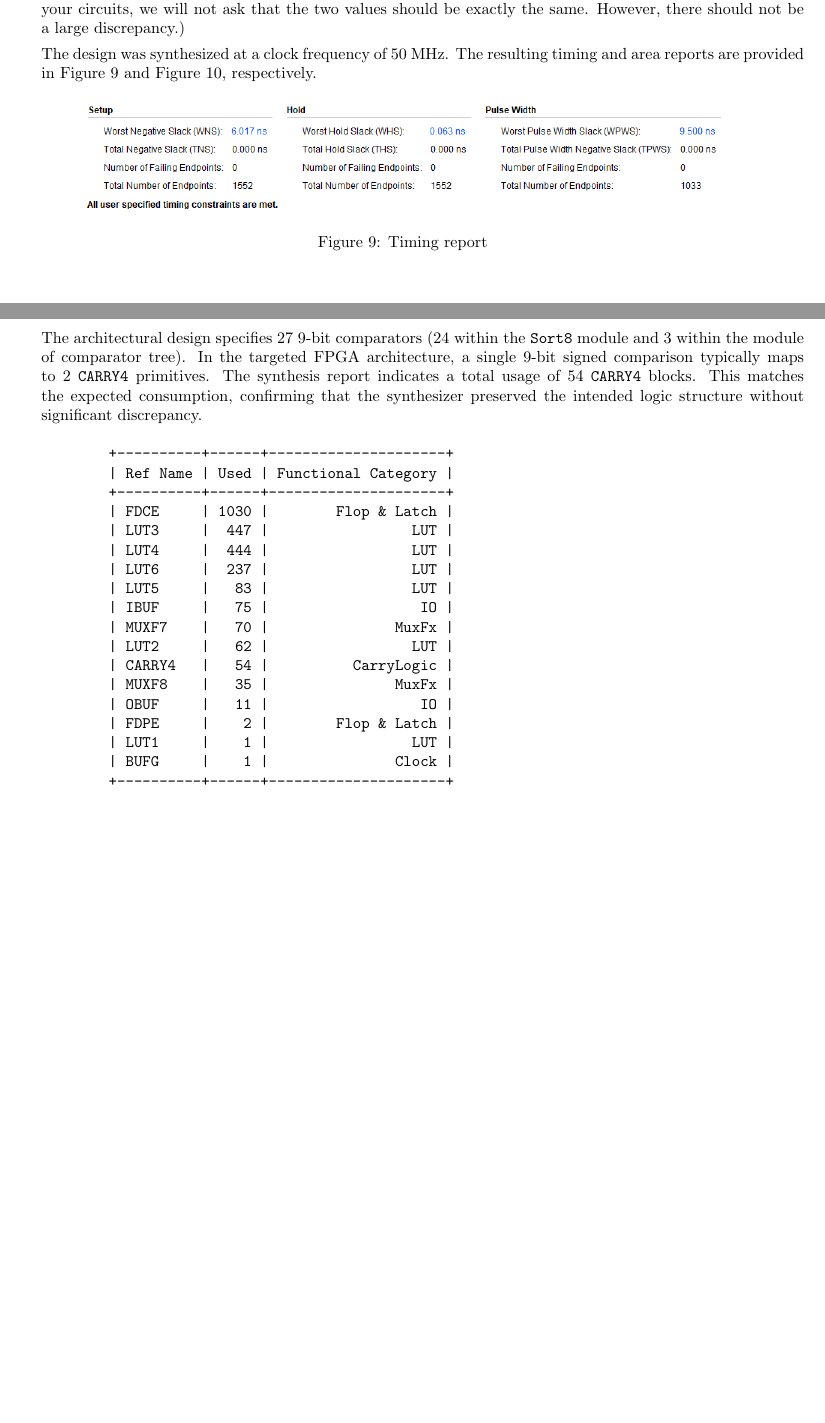
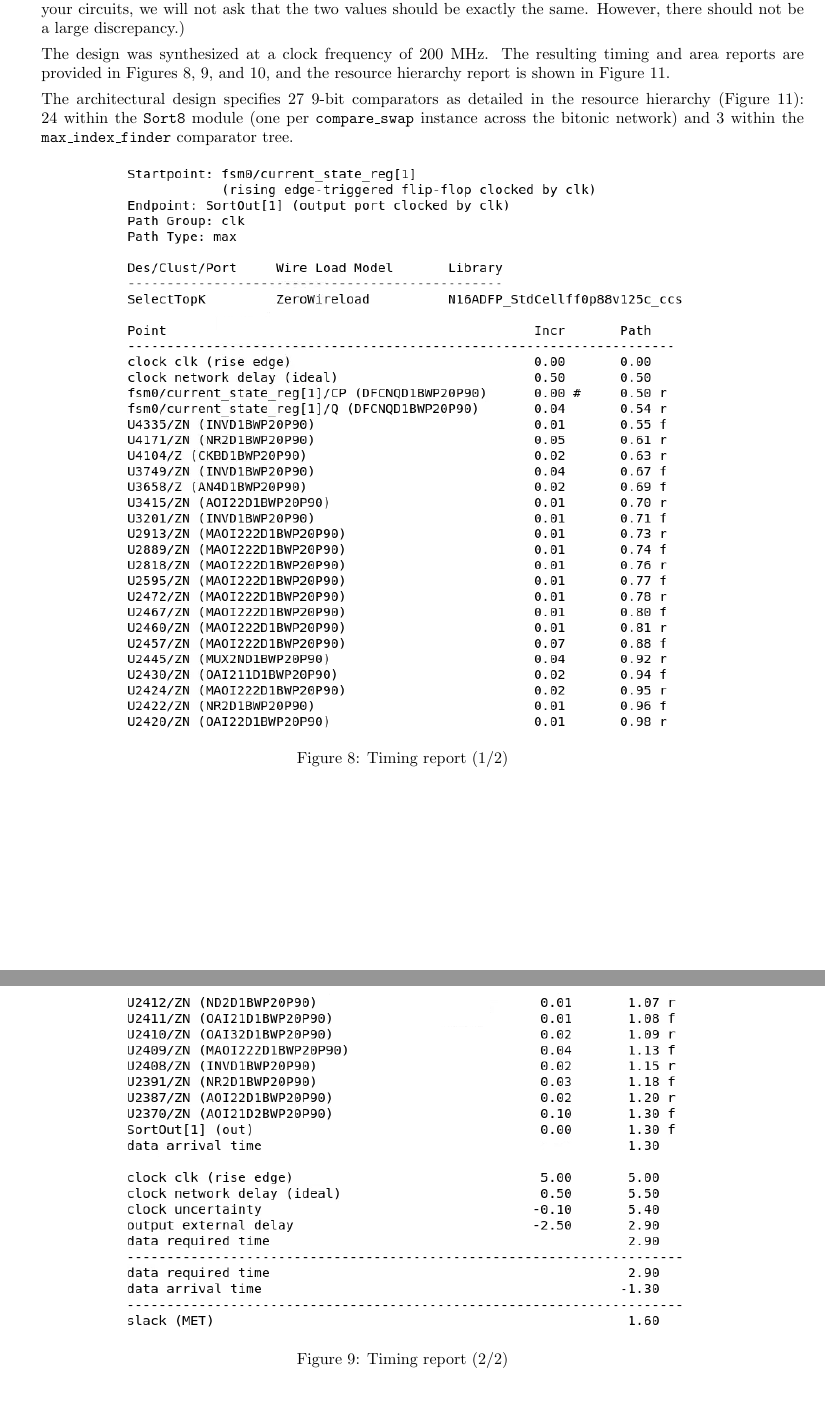
Before and after one commit to jentsechen/dsp-in-vlsi, a LaTeX problem sheet (hw1_sorter/document/D14K42007_report.tex): two parts of pages 5 and 6 of 6 before the commit and two parts of pages 5 and 6 of 7 after it, joined at a grey line, cut so that both start at the same text, the shorter picture padded with empty space. Compiled offline with pdfLaTeX.

Commit message:
Update report of HW1 based on ADFP result

```diff
--- a/hw1_sorter/document/D14K42007_report.tex
+++ b/hw1_sorter/document/D14K42007_report.tex
@@ -121,15 +114,18 @@
 
     \item Synthesis your design in Q4. Show the number of adders/subtractors/ comparators in your design. Sum them up together to see if it matches with your block diagram. (10\%) (Because you may use counters to control your circuits, we will not ask that the two values should be exactly the same. However, there should not be a large discrepancy.)
 
-    The design was synthesized at a clock frequency of 50 MHz. The resulting timing and area reports are provided in Figure \ref{fig:timing_report} and Figure \ref{fig:area_report}, respectively.
+    The design was synthesized at a clock frequency of 200 MHz. The resulting timing and area reports are provided in Figures \ref{fig:timing_report_0}, \ref{fig:timing_report_1}, and \ref{fig:area_report}, and the resource hierarchy report is shown in Figure \ref{fig:resource_hierarchy}.
 
-    \begin{figure}[h]
+    The architectural design specifies 27 9-bit comparators as detailed in the resource hierarchy (Figure \ref{fig:resource_hierarchy}): 24 within the \texttt{Sort8} module (one per \texttt{compare\_swap} instance across the bitonic network) and 3 within the \texttt{max\_index\_finder} comparator tree.
+
+    \begin{figure}[htbp]
         \centering
-        \includegraphics[width=0.8\textwidth]{../diagram/timing_report.png}
-        \caption{Timing report}
-        \label{fig:timing_report}
+        \includegraphics[width=0.7\textwidth]{../diagram/timing_report_0.png}
+        \caption{Timing report (1/2)}
+        \label{fig:timing_report_0}
     \end{figure}
 
-    \begin{figure}
+    \begin{figure}[htbp]
         \centering
-        \includegraphics[width=0.8\textwidth]{../diagram/area_report.png}
+        \includegraphics[width=0.7\textwidth]{../diagram/timing_report_1.png}
+        \caption{Timing report (2/2)}
@@ -141,21 +141,0 @@
-    The architectural design specifies 27 9-bit comparators (24 within the \texttt{Sort8} module and 3 within the module of comparator tree). In the targeted FPGA architecture, a single 9-bit signed comparison typically maps to 2 \texttt{CARRY4} primitives. The synthesis report indicates a total usage of 54 \texttt{CARRY4} blocks. This matches the expected consumption, confirming that the synthesizer preserved the intended logic structure without significant discrepancy.
-    \begin{verbatim}
-        +----------+------+---------------------+
-        | Ref Name | Used | Functional Category |
-        +----------+------+---------------------+
-        | FDCE     | 1030 |        Flop & Latch |
-        | LUT3     |  447 |                 LUT |
-        | LUT4     |  444 |                 LUT |
-        | LUT6     |  237 |                 LUT |
-        | LUT5     |   83 |                 LUT |
-        | IBUF     |   75 |                  IO |
-        | MUXF7    |   70 |               MuxFx |
-        | LUT2     |   62 |                 LUT |
-        | CARRY4   |   54 |          CarryLogic |
-        | MUXF8    |   35 |               MuxFx |
-        | OBUF     |   11 |                  IO |
-        | FDPE     |    2 |        Flop & Latch |
-        | LUT1     |    1 |                 LUT |
-        | BUFG     |    1 |               Clock |
-        +----------+------+---------------------+
-    \end{verbatim}
```
Also changed, not shown: adfp_flow.md (+15 -3 lines), hw1_sorter/README.md, hw1_sorter/diagram/SelectTopK_input.png (deleted), hw1_sorter/diagram/SelectTopK_output.png (deleted), hw1_sorter/diagram/Sort8_input_output.png (deleted), hw1_sorter/diagram/adfp/area_report.png (deleted), hw1_sorter/diagram/adfp/tb_SelectTopK.png (deleted), hw1_sorter/diagram/adfp/timing_report_0.png (deleted), hw1_sorter/diagram/adfp/timing_report_1.png (deleted), hw1_sorter/diagram/area_report.png, hw1_sorter/diagram/resource_hierarchy.png (added), hw1_sorter/diagram/tb_SelectTopK_gl.png (added), hw1_sorter/diagram/tb_SelectTopK_rtl.png (added), hw1_sorter/diagram/tb_Sort8.png (renamed from hw1_sorter/diagram/adfp/tb_Sort8.png), 4 more files.
